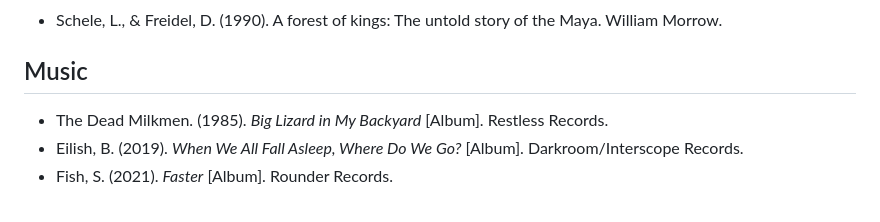
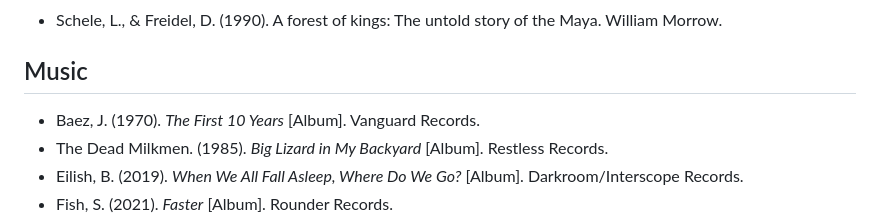
Before and after one commit to dwhiteplume/dwhiteplume.github.io, a Markdown page: citations/citations_apa.md, the part around the change. Drawn GitHub-style.

```diff
--- a/citations/citations_apa.md
+++ b/citations/citations_apa.md
@@ -61,6 +61,7 @@ A reference for books, music, and film.
 - Schele, L., & Freidel, D. (1990). A forest of kings: The untold story of the Maya. William Morrow.
 
 ## Music
+- Baez, J. (1970). *The First 10 Years* [Album]. Vanguard Records.
 - The Dead Milkmen. (1985). *Big Lizard in My Backyard* [Album]. Restless Records.
 - Eilish, B. (2019). *When We All Fall Asleep, Where Do We Go?* [Album]. Darkroom/Interscope Records.
 - Fish, S. (2021). *Faster* [Album]. Rounder Records.
```
